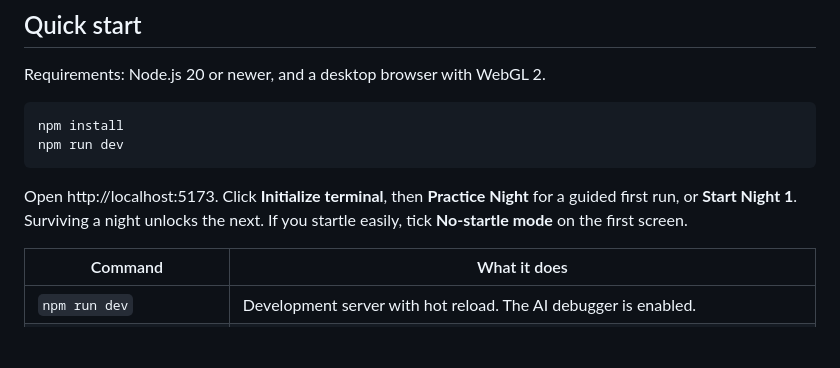
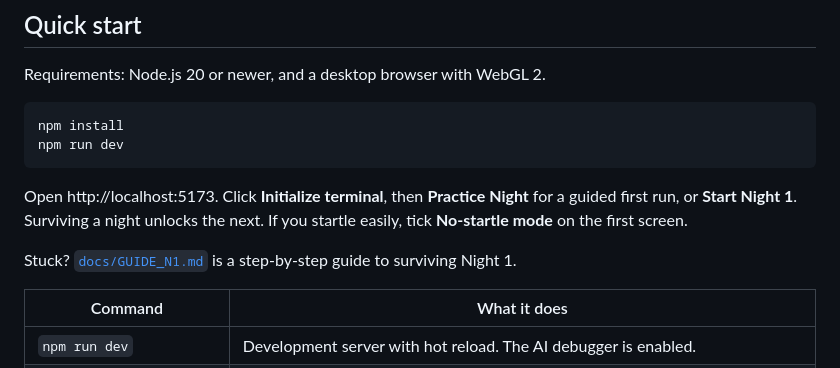
Before and after one commit to timovk/ProjectNull, a Markdown page: README.md, the part around the change. GitHub-like rendering; blank space fills up the shorter version.

````diff
--- a/README.md
+++ b/README.md
@@ -18,6 +18,8 @@ npm run dev
 ```
 
 Open http://localhost:5173. Click **Initialize terminal**, then **Practice Night** for a guided first run, or **Start Night 1**. Surviving a night unlocks the next. If you startle easily, tick **No-startle mode** on the first screen.
+
+Stuck? [`docs/GUIDE_N1.md`](docs/GUIDE_N1.md) is a step-by-step guide to surviving Night 1.
 
 | Command | What it does |
 | --- | --- |
````
Also changed, not shown: docs/GUIDE_N1.md (added, +193 -0 lines).
